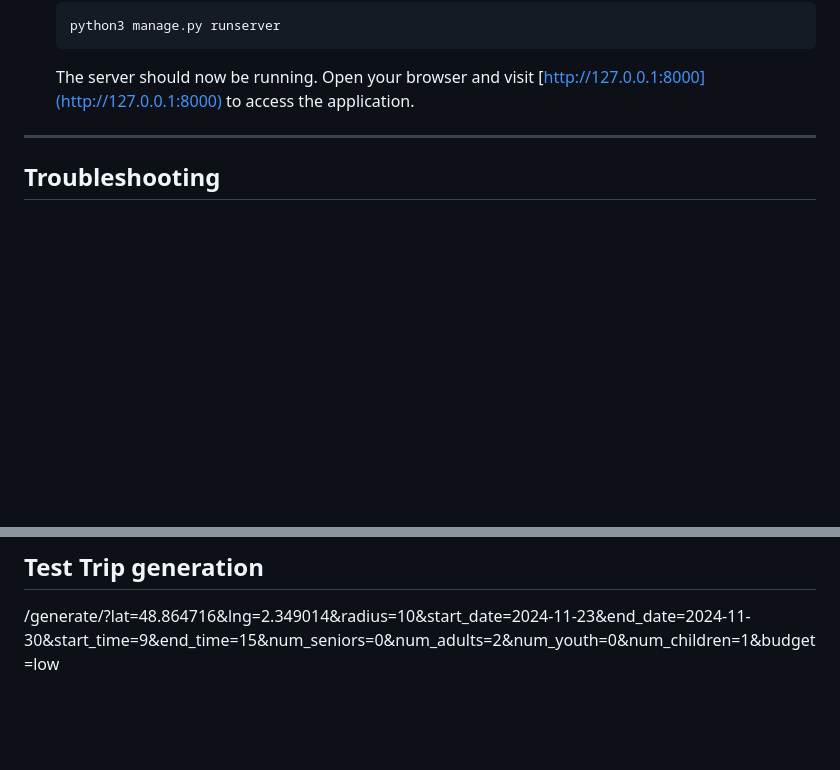
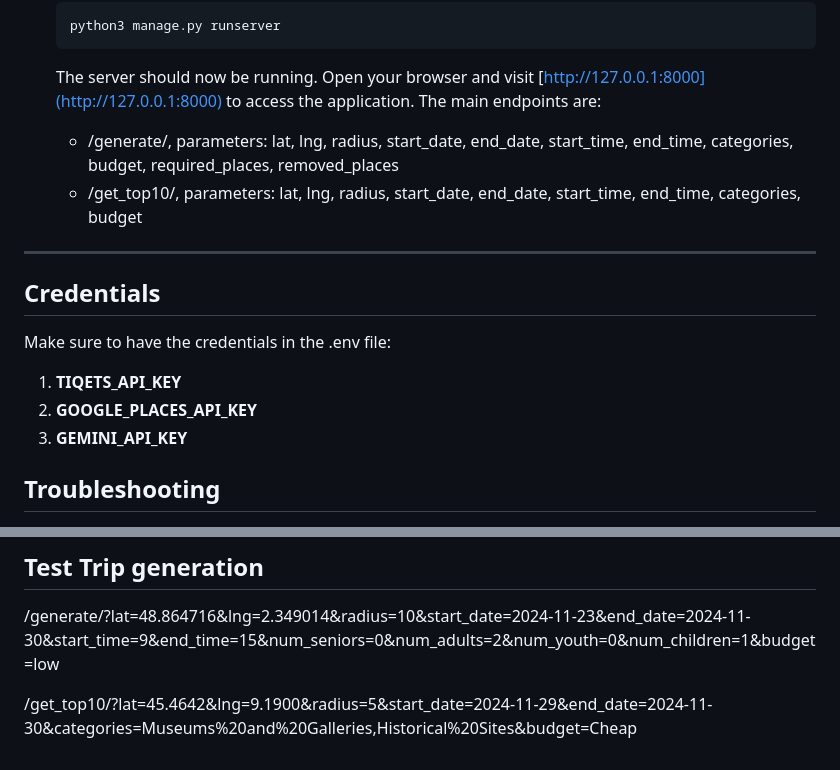
Before and after one commit to JosefinaFerrari/CityVG, a Markdown page: README.md, 2 parts joined by grey strips. Rendered like a GitHub page; blank space fills up the shorter version.

````diff
--- a/README.md
+++ b/README.md
@@ -105,8 +105,18 @@ Ensure you have the following installed:
    ```
 
    The server should now be running. Open your browser and visit [http://127.0.0.1:8000](http://127.0.0.1:8000) to access the application.
+   The main endpoints are:
+   - /generate/, parameters: lat, lng, radius, start_date, end_date, start_time, end_time, categories, budget, required_places, removed_places
+   - /get_top10/, parameters: lat, lng, radius, start_date, end_date, start_time, end_time, categories, budget
 
 ---
+## Credentials
+
+Make sure to have the credentials in the .env file:
+
+1. **TIQETS_API_KEY**
+2. **GOOGLE_PLACES_API_KEY**
+3. **GEMINI_API_KEY**
 
 ## Troubleshooting
 
@@ -131,3 +141,5 @@ Ensure you have the following installed:
 ## Test Trip generation
 
 /generate/?lat=48.864716&lng=2.349014&radius=10&start_date=2024-11-23&end_date=2024-11-30&start_time=9&end_time=15&num_seniors=0&num_adults=2&num_youth=0&num_children=1&budget=low
+
+/get_top10/?lat=45.4642&lng=9.1900&radius=5&start_date=2024-11-29&end_date=2024-11-30&categories=Museums%20and%20Galleries,Historical%20Sites&budget=Cheap
````
